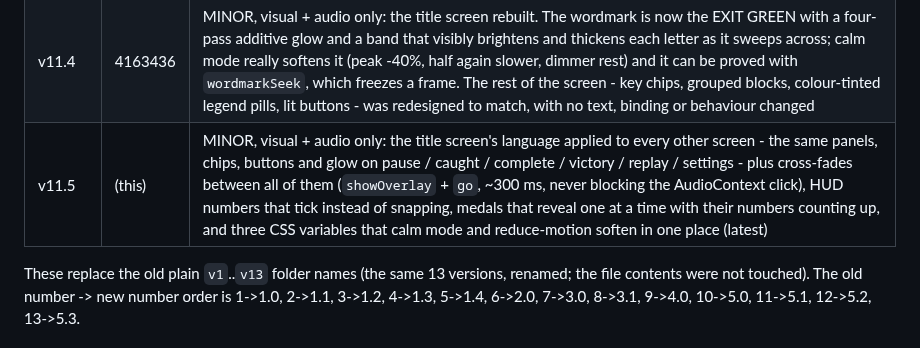
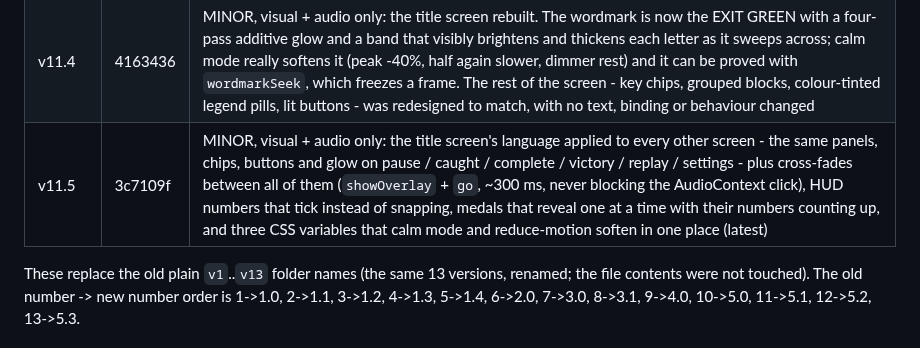
Before and after one commit to tobyhome12345-commits/echo-maze, a Markdown page: CLAUDE.md, the part around the change. GitHub-like rendering.

Commit message:
Notes: record the v11.5 commit hash in the version table
Co-Authored-By: Claude Opus 5 <noreply@anthropic.com>

```diff
--- a/CLAUDE.md
+++ b/CLAUDE.md
@@ -59,7 +59,7 @@ The owner wants old versions preserved, **never overwritten**. Whenever the game
 | v11.2 | 0fd6b16 | MINOR: a TUTORIAL - level 0. A hand-drawn maze (`js/tutorial.js`), the same every time, no monsters, nothing that can kill you, identical in every mode, no timer; six prompts that wait for the player to do the thing; a Tutorial button on the title and the first Begin plays it before the intro; it counts for nothing |
 | v11.3 | 9fee54b | MINOR, visual + audio only: a drawn ECHO MAZE title wordmark (`js/wordmark.js`) lit in the palette's wall blue, with a ring of light sweeping through the letters every 5.5 s, a brighter one-off reveal and a soft whoosh (`audio.titleReveal`) when the title appears, gentler in calm mode / reduce-motion, and a small type tidy-up on the tagline |
 | v11.4 | 4163436 | MINOR, visual + audio only: the title screen rebuilt. The wordmark is now the EXIT GREEN with a four-pass additive glow and a band that visibly brightens and thickens each letter as it sweeps across; calm mode really softens it (peak -40%, half again slower, dimmer rest) and it can be proved with `wordmarkSeek`, which freezes a frame. The rest of the screen - key chips, grouped blocks, colour-tinted legend pills, lit buttons - was redesigned to match, with no text, binding or behaviour changed |
-| v11.5 | (this) | MINOR, visual + audio only: the title screen's language applied to every other screen - the same panels, chips, buttons and glow on pause / caught / complete / victory / replay / settings - plus cross-fades between all of them (`showOverlay` + `go`, ~300 ms, never blocking the AudioContext click), HUD numbers that tick instead of snapping, medals that reveal one at a time with their numbers counting up, and three CSS variables that calm mode and reduce-motion soften in one place (latest) |
+| v11.5 | 3c7109f | MINOR, visual + audio only: the title screen's language applied to every other screen - the same panels, chips, buttons and glow on pause / caught / complete / victory / replay / settings - plus cross-fades between all of them (`showOverlay` + `go`, ~300 ms, never blocking the AudioContext click), HUD numbers that tick instead of snapping, medals that reveal one at a time with their numbers counting up, and three CSS variables that calm mode and reduce-motion soften in one place (latest) |
 
 These replace the old plain `v1`..`v13` folder names (the same 13 versions, renamed; the file contents were not touched). The old number -> new number order is 1->1.0, 2->1.1, 3->1.2, 4->1.3, 5->1.4, 6->2.0, 7->3.0, 8->3.1, 9->4.0, 10->5.0, 11->5.1, 12->5.2, 13->5.3.
 
```
